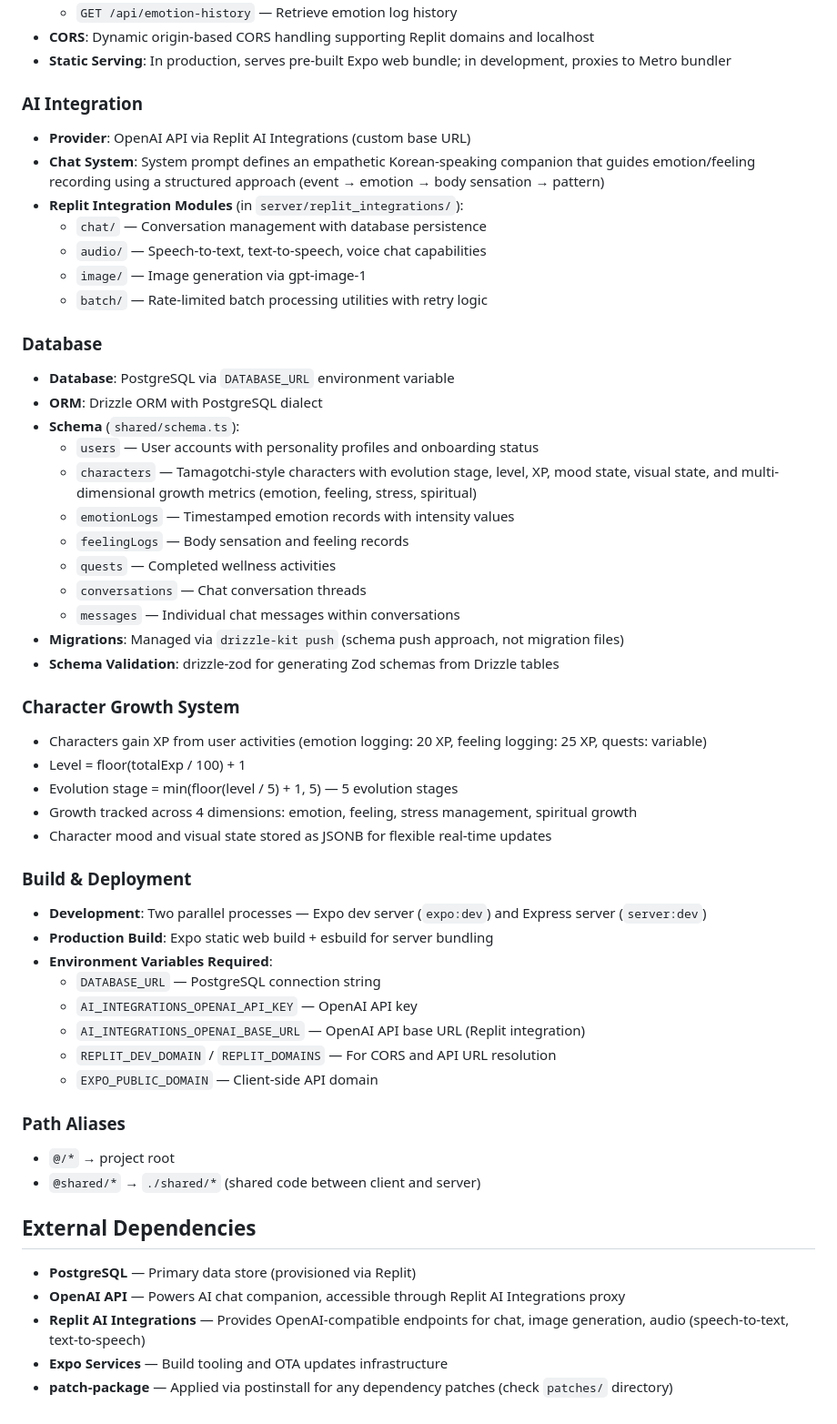
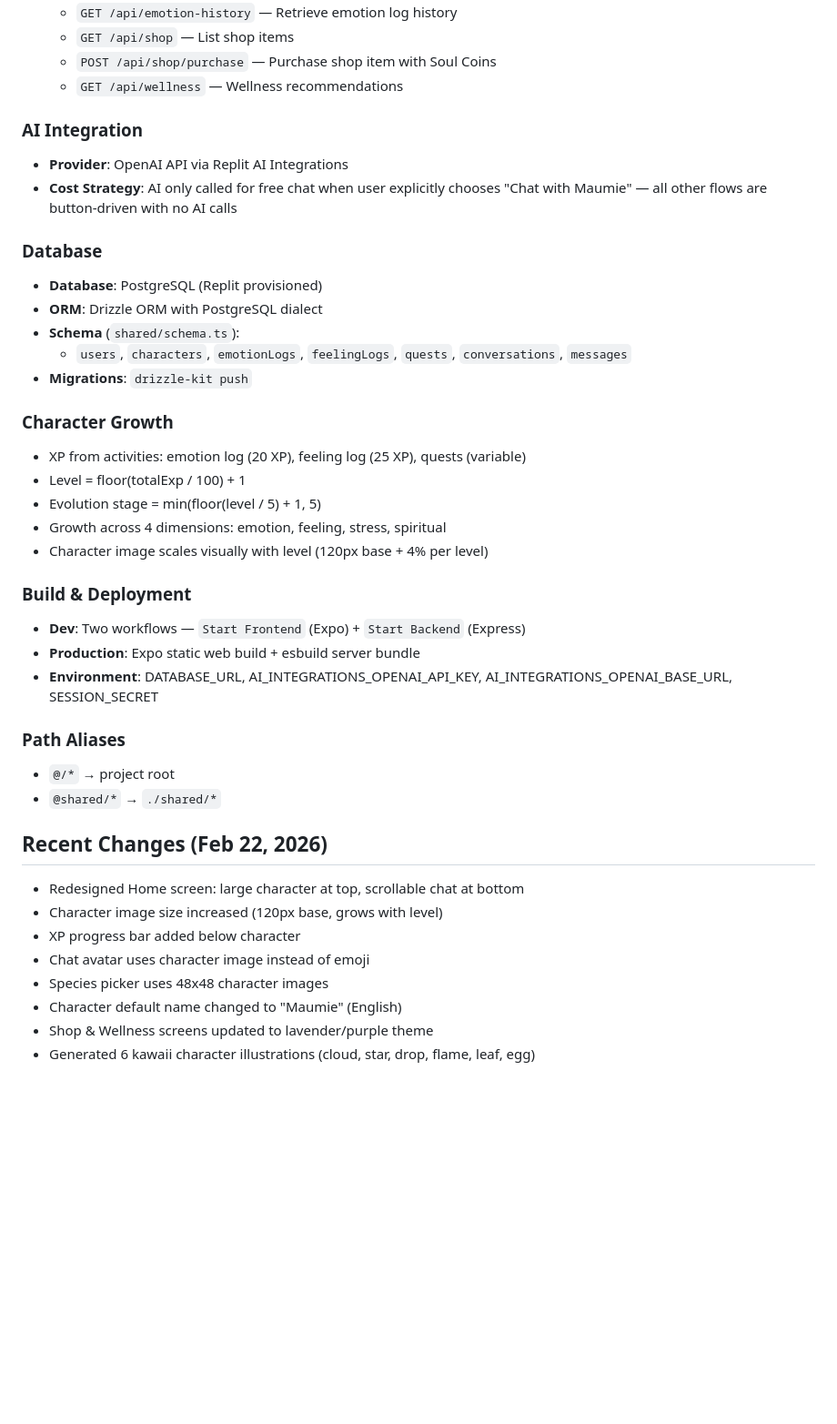
Before and after one commit to yongal74/Zenny, a Markdown page: replit.md, the part around one of its changes. Shown at 91% size. Rendered like a GitHub page; blank space fills up the shorter version.

```diff
--- a/replit.md
+++ b/replit.md
@@ -41,60 +68,47 @@ Preferred communication style: Simple, everyday language.
   - `GET /api/emotion-history` — Retrieve emotion log history
-- **CORS**: Dynamic origin-based CORS handling supporting Replit domains and localhost
-- **Static Serving**: In production, serves pre-built Expo web bundle; in development, proxies to Metro bundler
+  - `GET /api/shop` — List shop items
+  - `POST /api/shop/purchase` — Purchase shop item with Soul Coins
+  - `GET /api/wellness` — Wellness recommendations
 
 ### AI Integration
 
-- **Provider**: OpenAI API via Replit AI Integrations (custom base URL)
-- **Chat System**: System prompt defines an empathetic Korean-speaking companion that guides emotion/feeling recording using a structured approach (event → emotion → body sensation → pattern)
-- **Replit Integration Modules** (in `server/replit_integrations/`):
-  - `chat/` — Conversation management with database persistence
-  - `audio/` — Speech-to-text, text-to-speech, voice chat capabilities
-  - `image/` — Image generation via gpt-image-1
-  - `batch/` — Rate-limited batch processing utilities with retry logic
+- **Provider**: OpenAI API via Replit AI Integrations
+- **Cost Strategy**: AI only called for free chat when user explicitly chooses "Chat with Maumie" — all other flows are button-driven with no AI calls
 
 ### Database
 
-- **Database**: PostgreSQL via `DATABASE_URL` environment variable
+- **Database**: PostgreSQL (Replit provisioned)
 - **ORM**: Drizzle ORM with PostgreSQL dialect
 - **Schema** (`shared/schema.ts`):
-  - `users` — User accounts with personality profiles and onboarding status
-  - `characters` — Tamagotchi-style characters with evolution stage, level, XP, mood state, visual state, and multi-dimensional growth metrics (emotion, feeling, stress, spiritual)
-  - `emotionLogs` — Timestamped emotion records with intensity values
-  - `feelingLogs` — Body sensation and feeling records
-  - `quests` — Completed wellness activities
-  - `conversations` — Chat conversation threads
-  - `messages` — Individual chat messages within conversations
-- **Migrations**: Managed via `drizzle-kit push` (schema push approach, not migration files)
-- **Schema Validation**: drizzle-zod for generating Zod schemas from Drizzle tables
+  - `users`, `characters`, `emotionLogs`, `feelingLogs`, `quests`, `conversations`, `messages`
+- **Migrations**: `drizzle-kit push`
 
-### Character Growth System
+### Character Growth
 
-- Characters gain XP from user activities (emotion logging: 20 XP, feeling logging: 25 XP, quests: variable)
+- XP from activities: emotion log (20 XP), feeling log (25 XP), quests (variable)
 - Level = floor(totalExp / 100) + 1
-- Evolution stage = min(floor(level / 5) + 1, 5) — 5 evolution stages
-- Growth tracked across 4 dimensions: emotion, feeling, stress management, spiritual growth
-- Character mood and visual state stored as JSONB for flexible real-time updates
+- Evolution stage = min(floor(level / 5) + 1, 5)
+- Growth across 4 dimensions: emotion, feeling, stress, spiritual
+- Character image scales visually with level (120px base + 4% per level)
 
 ### Build & Deployment
 
-- **Development**: Two parallel processes — Expo dev server (`expo:dev`) and Express server (`server:dev`)
-- **Production Build**: Expo static web build + esbuild for server bundling
-- **Environment Variables Required**:
-  - `DATABASE_URL` — PostgreSQL connection string
-  - `AI_INTEGRATIONS_OPENAI_API_KEY` — OpenAI API key
-  - `AI_INTEGRATIONS_OPENAI_BASE_URL` — OpenAI API base URL (Replit integration)
-  - `REPLIT_DEV_DOMAIN` / `REPLIT_DOMAINS` — For CORS and API URL resolution
-  - `EXPO_PUBLIC_DOMAIN` — Client-side API domain
+- **Dev**: Two workflows — `Start Frontend` (Expo) + `Start Backend` (Express)
+- **Production**: Expo static web build + esbuild server bundle
+- **Environment**: DATABASE_URL, AI_INTEGRATIONS_OPENAI_API_KEY, AI_INTEGRATIONS_OPENAI_BASE_URL, SESSION_SECRET
 
 ### Path Aliases
 
 - `@/*` → project root
-- `@shared/*` → `./shared/*` (shared code between client and server)
+- `@shared/*` → `./shared/*`
 
-## External Dependencies
+## Recent Changes (Feb 22, 2026)
 
-- **PostgreSQL** — Primary data store (provisioned via Replit)
-- **OpenAI API** — Powers AI chat companion, accessible through Replit AI Integrations proxy
-- **Replit AI Integrations** — Provides OpenAI-compatible endpoints for chat, image generation, audio (speech-to-text, text-to-speech)
-- **Expo Services** — Build tooling and OTA updates infrastructure
-- **patch-package** — Applied via postinstall for any dependency patches (check `patches/` directory)
+- Redesigned Home screen: large character at top, scrollable chat at bottom
+- Character image size increased (120px base, grows with level)
+- XP progress bar added below character
+- Chat avatar uses character image instead of emoji
+- Species picker uses 48x48 character images
+- Character default name changed to "Maumie" (English)
+- Shop & Wellness screens updated to lavender/purple theme
+- Generated 6 kawaii character illustrations (cloud, star, drop, flame, leaf, egg)
```
Also changed, not shown: other parts of replit.md (+46 -19 lines).
